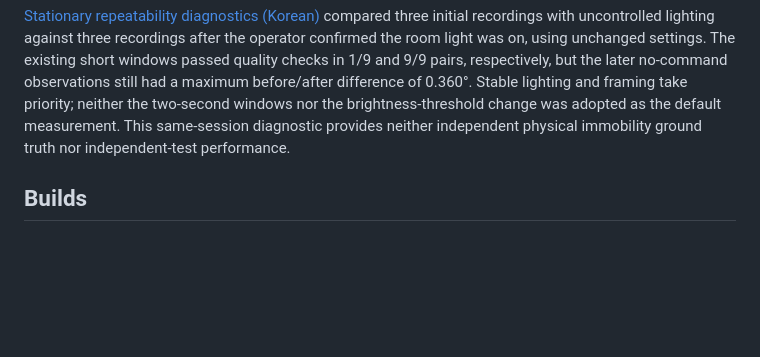
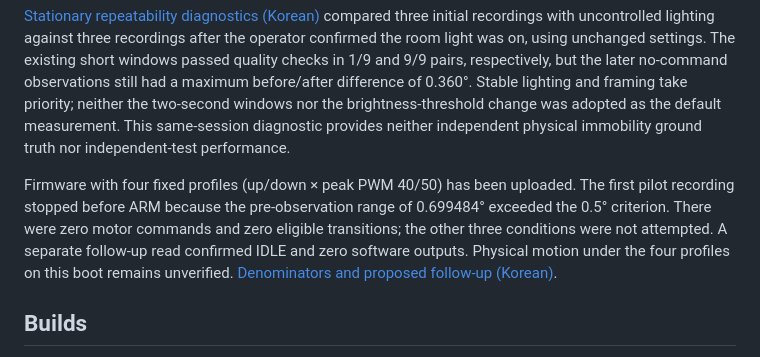
Before and after one commit to ParkJsoo/motionbrain, a Markdown page: OPERATIONS.en.md, the part around the change. Rendered like a GitHub page; blank space fills up the shorter version.

Commit message:
문서: 네 프로파일 업로드와 구동 전 계측 거부 기록

```diff
--- a/OPERATIONS.en.md
+++ b/OPERATIONS.en.md
@@ -9,6 +9,8 @@ Current goals and stages are described in the [visual action learning design (Ko
 The separate `esp32dev_m2_finite_trial` build for [finite output profiles (Korean)](docs/finite-output-profile.md) completed one of one output-only attempts and one of one video-measurement attempts on 2026-11-03. Both executions recorded peak PWM +40 and 350ms of active output in device driver-write evidence, ending in IDLE with all motor outputs zero. The recorded trial had a +0.206091° difference between fixed video-projected relative-angle windows. This was smaller than the 0.650072° pre-dispatch variation range in the same recording and does not establish meaningful physical joint movement. There were no automatic retries or new training, and the result was not merged with the existing 17 samples or the older 32-sample contract. Default builds keep this feature disabled. Additional capture, motion, or increases in PWM or duration require a separate scope check.
 
 [Stationary repeatability diagnostics (Korean)](docs/stationary-repeatability.md) compared three initial recordings with uncontrolled lighting against three recordings after the operator confirmed the room light was on, using unchanged settings. The existing short windows passed quality checks in 1/9 and 9/9 pairs, respectively, but the later no-command observations still had a maximum before/after difference of 0.360°. Stable lighting and framing take priority; neither the two-second windows nor the brightness-threshold change was adopted as the default measurement. This same-session diagnostic provides neither independent physical immobility ground truth nor independent-test performance.
+
+Firmware with four fixed profiles (up/down × peak PWM 40/50) has been uploaded. The first pilot recording stopped before ARM because the pre-observation range of 0.699484° exceeded the 0.5° criterion. There were zero motor commands and zero eligible transitions; the other three conditions were not attempted. A separate follow-up read confirmed IDLE and zero software outputs. Physical motion under the four profiles on this boot remains unverified. [Denominators and proposed follow-up (Korean)](docs/finite-output-profile.md#네-조건-펌웨어-업로드와-첫-사전-계측-거부).
 
 ## Builds
 
```
Also changed, not shown: OPERATIONS.md (+2 -0 lines), docs/finite-output-profile.md (+21 -1 lines).
